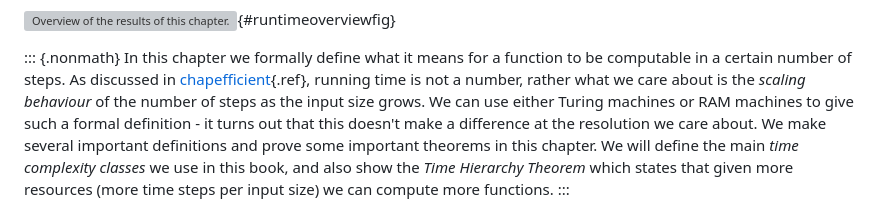
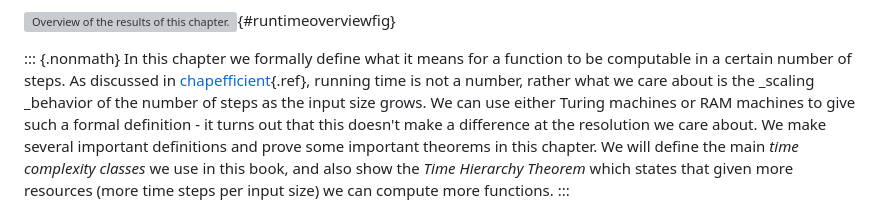
Before and after one commit to boazbk/tcs, a Markdown page: lec_11_running_time.md, the part around the change. GitHub-like rendering; grey boxes are pictures that could not be loaded.

```diff
--- a/lec_11_running_time.md
+++ b/lec_11_running_time.md
@@ -40,8 +40,7 @@ As mentioned in Edmond's quote in [chapefficient](){.ref}, the difference betwee
 
 ::: {.nonmath}
 In this chapter we formally define what it means for a function to be computable in a certain number of steps.
-As discussed in [chapefficient](){.ref}, running time is not a number, rather what we care about is the _scaling behaviour_
-of the number of steps as the input size grows.
+As discussed in [chapefficient](){.ref}, running time is not a number, rather what we care about is the _scaling _behavior of the number of steps as the input size grows.
 We can use either Turing machines or RAM machines to give such a formal definition - it turns out that this doesn't make a difference at the resolution we care about.
 We make several important definitions and prove some important theorems in this chapter.
 We will define the main _time complexity classes_ we use in this book, and also show the _Time Hierarchy Theorem_ which states that given more resources (more time steps per input size) we can compute more functions.
```
